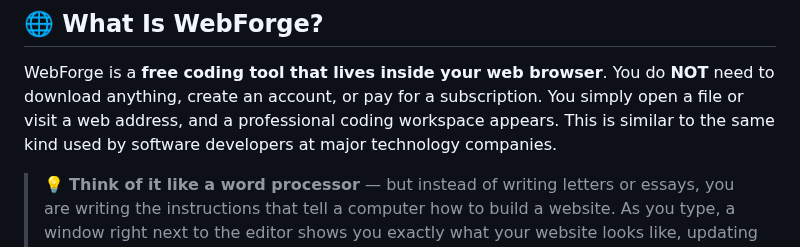
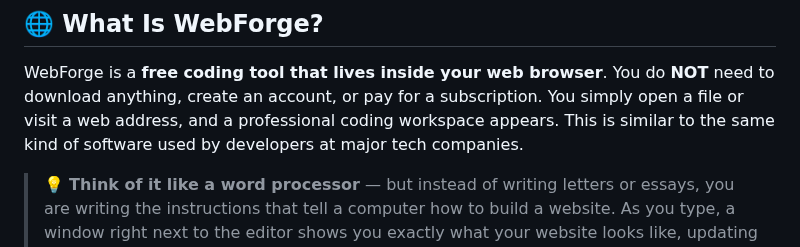
Before and after one commit to oscaram007/webforge, a Markdown page: README.md, the part around the change. Rendered like a GitHub page.

```diff
--- a/README.md
+++ b/README.md
@@ -17,7 +17,7 @@
 WebForge is a **free coding tool that lives inside your web browser**. You do **NOT** need
 to download anything, create an account, or pay for a subscription. You simply open
 a file or visit a web address, and a professional coding workspace appears. This is similar to the
-same kind used by software developers at major technology companies.
+same kind of software used by developers at major tech companies.
 
 > 💡 **Think of it like a word processor** — but instead of writing letters or essays,
 > you are writing the instructions that tell a computer how to build a website. As you
```
